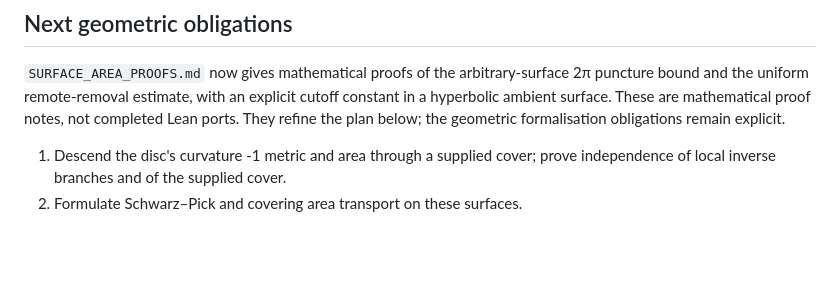
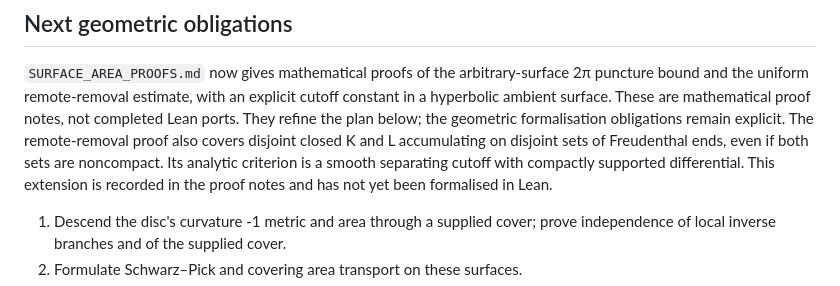
Before and after one commit to LR-UK/Bounded-orbit-wandering-domains, a Markdown page: RIEMANN_SURFACE_RESEARCH.md, the part around the change. Rendered like a GitHub page; blank space fills up the shorter version.

```diff
--- a/RIEMANN_SURFACE_RESEARCH.md
+++ b/RIEMANN_SURFACE_RESEARCH.md
@@ -72,7 +72,11 @@ for arbitrary measured spaces, and is available here unchanged.
 2π puncture bound and the uniform remote-removal estimate, with an explicit
 cutoff constant in a hyperbolic ambient surface. These are mathematical proof
 notes, not completed Lean ports. They refine the plan below; the geometric
-formalisation obligations remain explicit.
+formalisation obligations remain explicit. The remote-removal proof also
+covers disjoint closed K and L accumulating on disjoint sets of Freudenthal
+ends, even if both sets are noncompact. Its analytic criterion is a smooth
+separating cutoff with compactly supported differential. This extension
+is recorded in the proof notes and has not yet been formalised in Lean.
 
 1. Descend the disc's curvature -1 metric and area through a supplied cover;
    prove independence of local inverse branches and of the supplied cover.
```
Also changed, not shown: SURFACE_AREA_PROOFS.md (+71 -0 lines).
